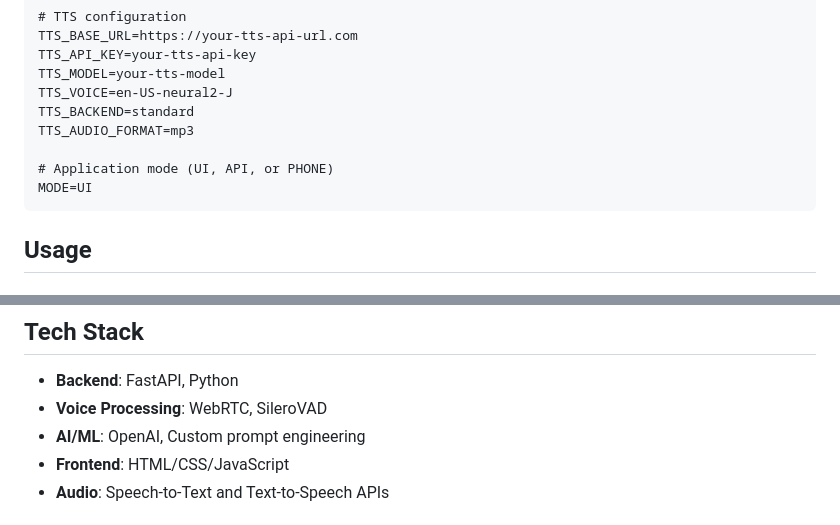
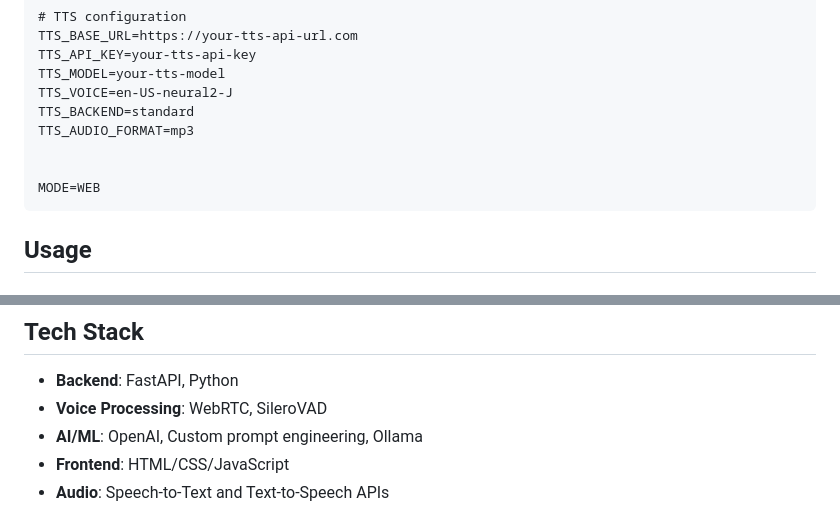
Before and after one commit to dwain-barnes/fastrtc-job-interview-simulator, a Markdown page: README.md, 2 parts joined by grey strips. Drawn GitHub-style.

````diff
--- a/README.md
+++ b/README.md
@@ -99,8 +92,8 @@ TTS_VOICE=en-US-neural2-J
 TTS_BACKEND=standard
 TTS_AUDIO_FORMAT=mp3
 
-# Application mode (UI, API, or PHONE)
-MODE=UI
+
+MODE=WEB
 ```
 
 ## Usage
@@ -154,7 +147,7 @@ The application will be available at `http://localhost:7860`
 
 - **Backend**: FastAPI, Python
 - **Voice Processing**: WebRTC, SileroVAD
-- **AI/ML**: OpenAI, Custom prompt engineering
+- **AI/ML**: OpenAI, Custom prompt engineering, Ollama
 - **Frontend**: HTML/CSS/JavaScript
 - **Audio**: Speech-to-Text and Text-to-Speech APIs
 
````
Also changed, not shown: other parts of README.md (+3 -12 lines).
